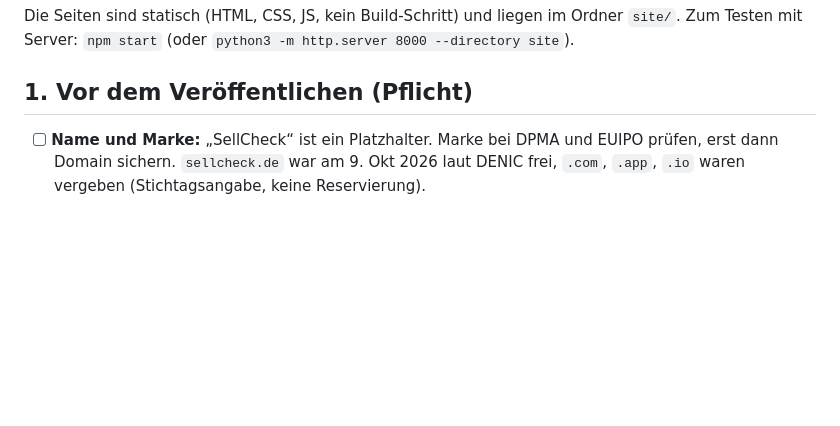
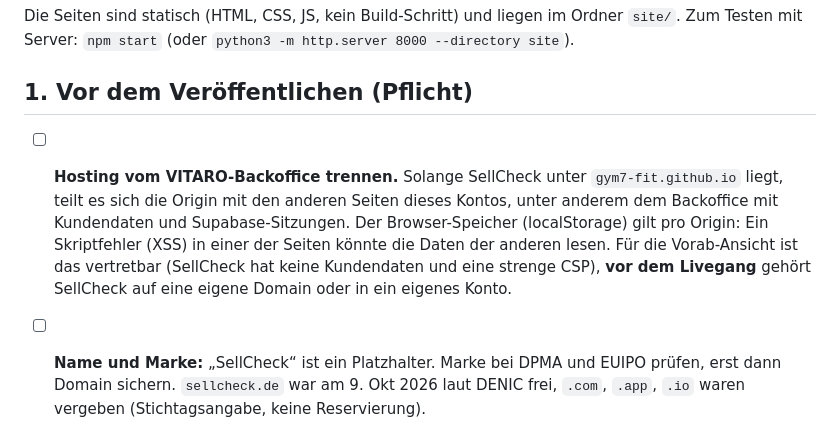
Before and after one commit to gym7-fit/sellcheck-site, a Markdown page: docs/LIVEGANG.md, the part around the change. Drawn GitHub-style; blank space fills up the shorter version.

```diff
--- a/docs/LIVEGANG.md
+++ b/docs/LIVEGANG.md
@@ -3,6 +3,8 @@
 Die Seiten sind statisch (HTML, CSS, JS, kein Build-Schritt) und liegen im Ordner `site/`. Zum Testen mit Server: `npm start` (oder `python3 -m http.server 8000 --directory site`).
 
 ## 1. Vor dem Veröffentlichen (Pflicht)
+
+- [ ] **Hosting vom VITARO-Backoffice trennen.** Solange SellCheck unter `gym7-fit.github.io` liegt, teilt es sich die Origin mit den anderen Seiten dieses Kontos, unter anderem dem Backoffice mit Kundendaten und Supabase-Sitzungen. Der Browser-Speicher (localStorage) gilt pro Origin: Ein Skriptfehler (XSS) in einer der Seiten könnte die Daten der anderen lesen. Für die Vorab-Ansicht ist das vertretbar (SellCheck hat keine Kundendaten und eine strenge CSP), **vor dem Livegang** gehört SellCheck auf eine eigene Domain oder in ein eigenes Konto.
 
 - [ ] **Name und Marke:** „SellCheck“ ist ein Platzhalter. Marke bei DPMA und EUIPO prüfen, erst dann Domain sichern. `sellcheck.de` war am 9. Okt 2026 laut DENIC frei, `.com`, `.app`, `.io` waren vergeben (Stichtagsangabe, keine Reservierung).
 - [ ] **Impressum:** `impressum.html` ausfüllen (gelbe Platzhalter), Hinweisbox und `noindex` entfernen.
```
Also changed, not shown: README.md (+1 -0 lines).
